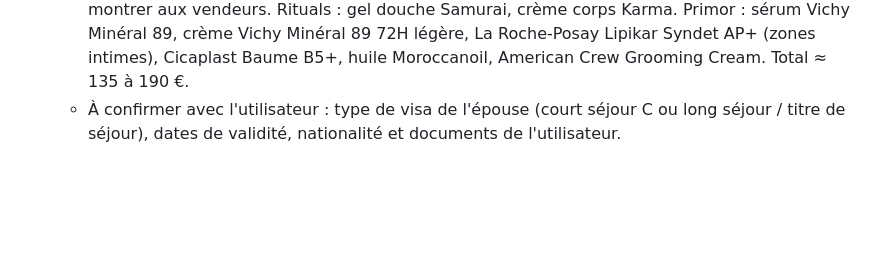
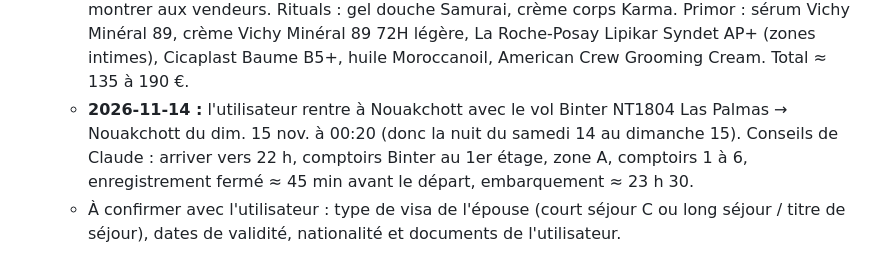
Before and after one commit to hassaneahmed21/projet-starship, a Markdown page: CLAUDE.md, the part around the change. Drawn GitHub-style; blank space fills up the shorter version.

Commit message:
Mémoire : vol Binter du 15 novembre
Co-Authored-By: Claude Opus 5.5 <noreply@anthropic.com>
Claude-Session: https://claude.ai/code/session_01SfKCrmBRsw2y88MCDannQr

```diff
--- a/CLAUDE.md
+++ b/CLAUDE.md
@@ -172,6 +172,11 @@ Il sert de mémoire persistante : **à lire en début de session et à mettre à
     crème Vichy Minéral 89 72H légère, La Roche-Posay Lipikar Syndet AP+
     (zones intimes), Cicaplast Baume B5+, huile Moroccanoil, American Crew
     Grooming Cream. Total ≈ 135 à 190 €.
+  - **2026-11-14 :** l'utilisateur rentre à Nouakchott avec le vol Binter
+    NT1804 Las Palmas → Nouakchott du dim. 15 nov. à 00:20 (donc la nuit du
+    samedi 14 au dimanche 15). Conseils de Claude : arriver vers 22 h,
+    comptoirs Binter au 1er étage, zone A, comptoirs 1 à 6, enregistrement
+    fermé ≈ 45 min avant le départ, embarquement ≈ 23 h 30.
   - À confirmer avec l'utilisateur : type de visa de l'épouse (court séjour C
     ou long séjour / titre de séjour), dates de validité, nationalité et
     documents de l'utilisateur.
```
